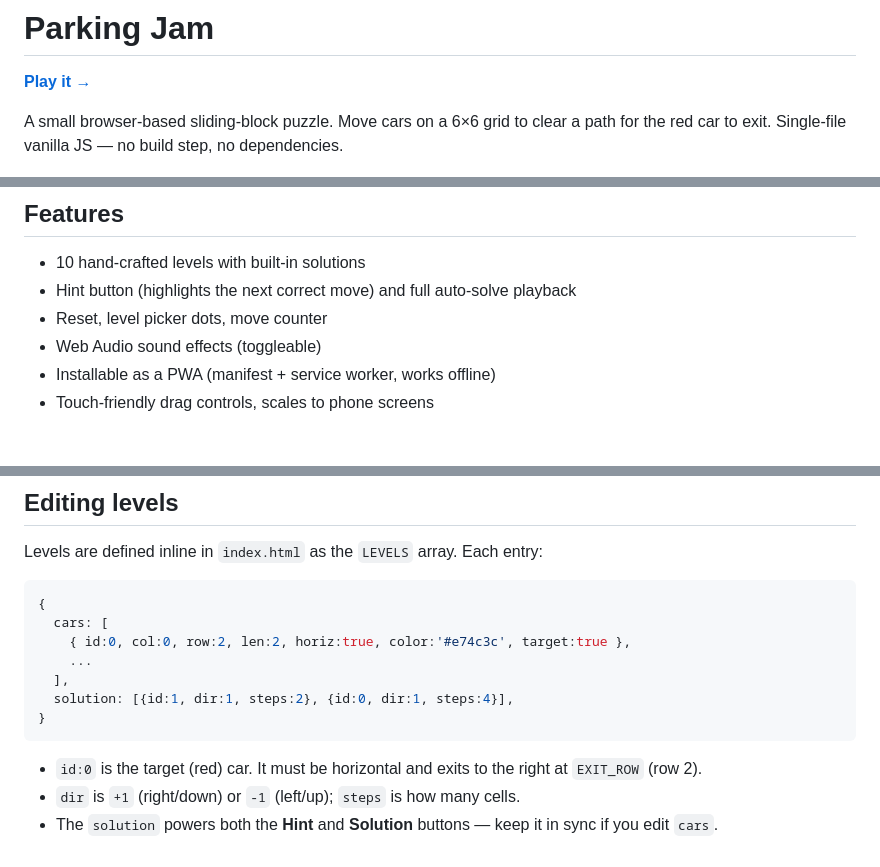
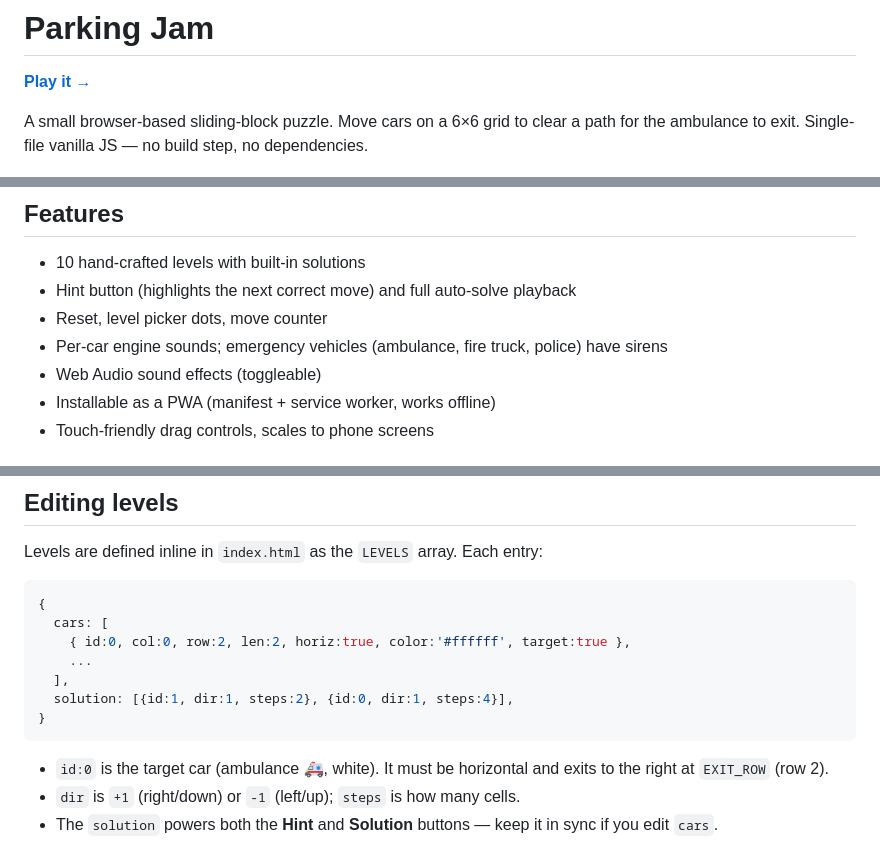
Before and after one commit to xuwang/parking-jam, a Markdown page: README.md, 3 parts joined by grey strips. Rendered like a GitHub page.

Commit message:
Update README to reflect ambulance player car and per-car audio
Co-Authored-By: Claude Sonnet 4.6 <noreply@anthropic.com>

````diff
--- a/README.md
+++ b/README.md
@@ -2,7 +2,7 @@
 
 **[Play it →](https://xuwang.github.io/parking-jam/)**
 
-A small browser-based sliding-block puzzle. Move cars on a 6×6 grid to clear a path for the red car to exit. Single-file vanilla JS — no build step, no dependencies.
+A small browser-based sliding-block puzzle. Move cars on a 6×6 grid to clear a path for the ambulance to exit. Single-file vanilla JS — no build step, no dependencies.
 
 <p align="center">
   <a href="https://xuwang.github.io/parking-jam/">
@@ -15,6 +15,7 @@ A small browser-based sliding-block puzzle. Move cars on a 6×6 grid to clear a
 - 10 hand-crafted levels with built-in solutions
 - Hint button (highlights the next correct move) and full auto-solve playback
 - Reset, level picker dots, move counter
+- Per-car engine sounds; emergency vehicles (ambulance, fire truck, police) have sirens
 - Web Audio sound effects (toggleable)
 - Installable as a PWA (manifest + service worker, works offline)
 - Touch-friendly drag controls, scales to phone screens
@@ -122,13 +123,13 @@ Levels are defined inline in `index.html` as the `LEVELS` array. Each entry:
 ```js
 {
   cars: [
-    { id:0, col:0, row:2, len:2, horiz:true, color:'#e74c3c', target:true },
+    { id:0, col:0, row:2, len:2, horiz:true, color:'#ffffff', target:true },
     ...
   ],
   solution: [{id:1, dir:1, steps:2}, {id:0, dir:1, steps:4}],
 }
 ```
 
-- `id:0` is the target (red) car. It must be horizontal and exits to the right at `EXIT_ROW` (row 2).
+- `id:0` is the target car (ambulance 🚑, white). It must be horizontal and exits to the right at `EXIT_ROW` (row 2).
 - `dir` is `+1` (right/down) or `-1` (left/up); `steps` is how many cells.
 - The `solution` powers both the **Hint** and **Solution** buttons — keep it in sync if you edit `cars`.
````
